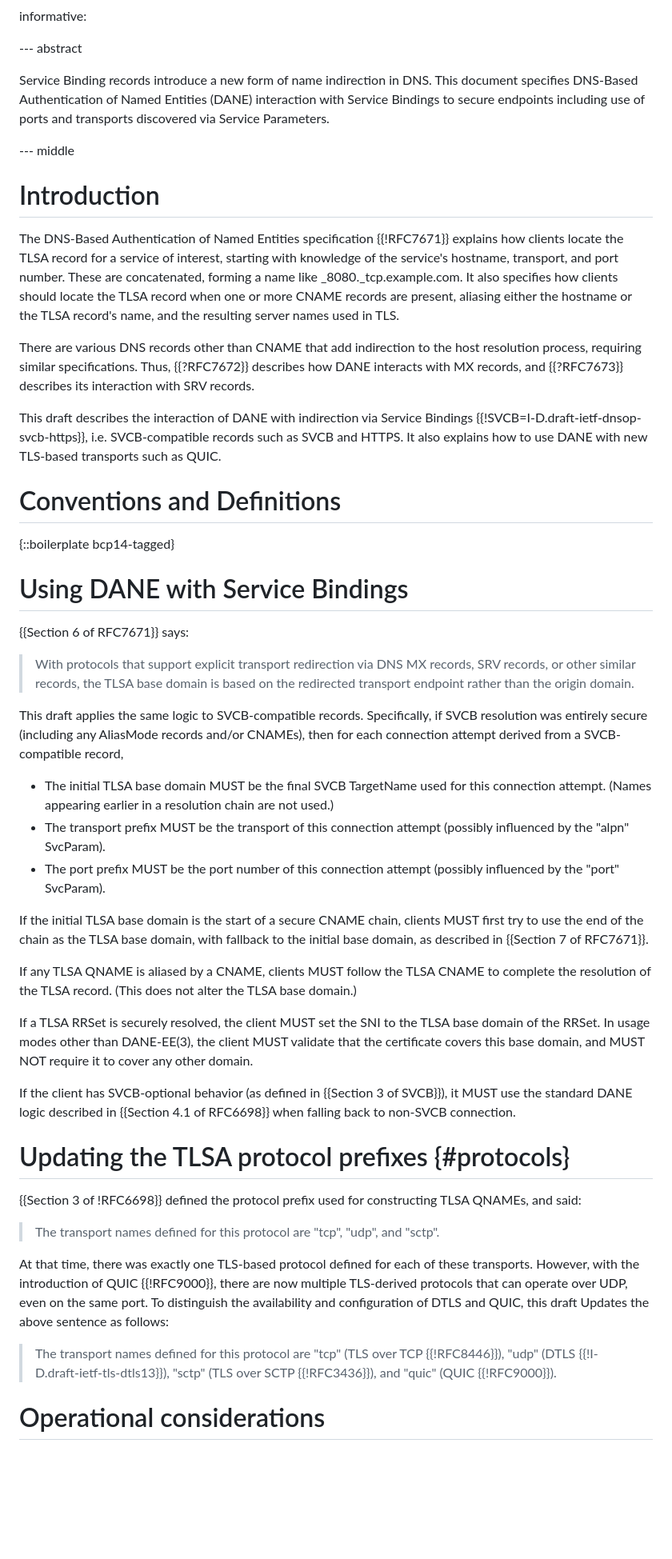
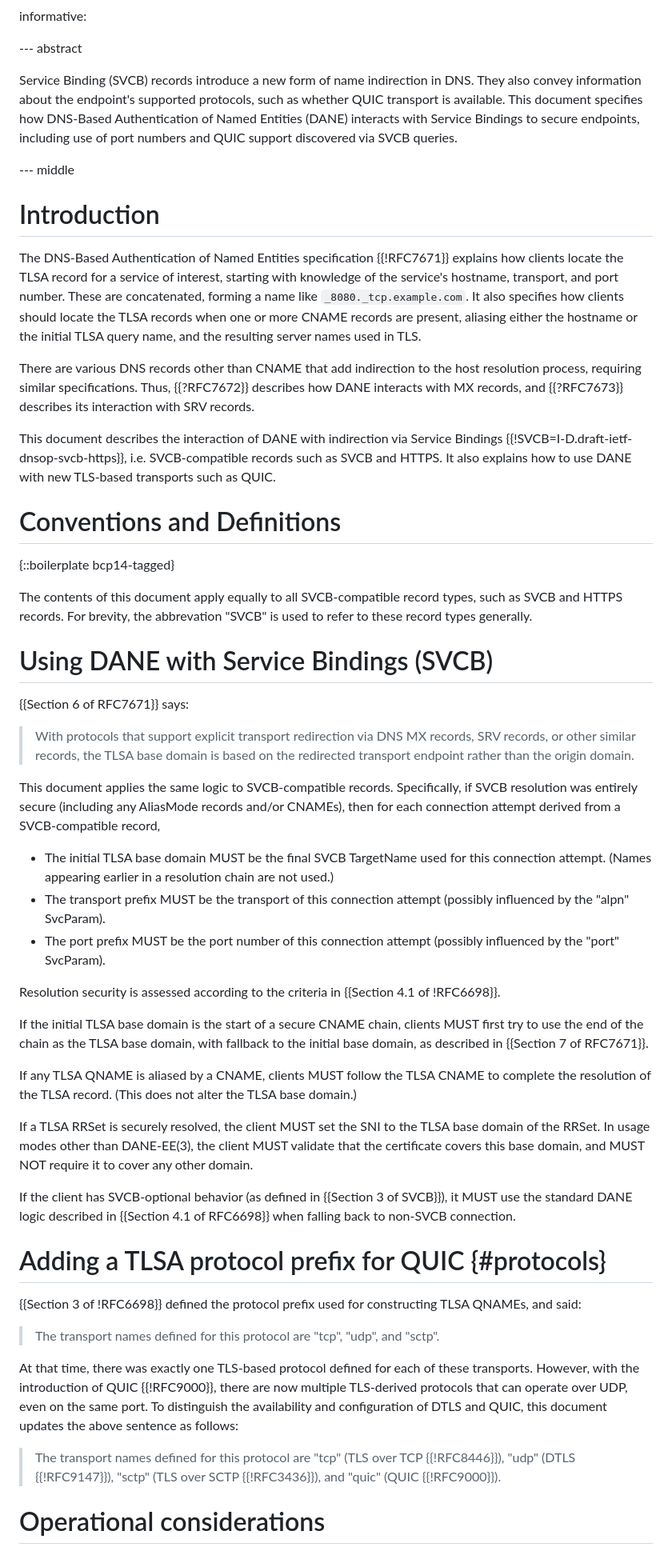
Before and after one commit to bemasc/svcb-dane, a Markdown page: draft-ietf-dnsop-svcb-dane.md, the part around the change printed below. Shown: that part at 80% size. GitHub-like rendering; blank space fills up the shorter version.

```diff
--- a/draft-ietf-dnsop-svcb-dane.md
+++ b/draft-ietf-dnsop-svcb-dane.md
@@ -31,34 +31,37 @@ informative:
 
 --- abstract
 
-Service Binding records introduce a new form of name indirection in DNS. This document specifies DNS-Based Authentication of Named Entities (DANE) interaction with Service Bindings to secure endpoints including use of ports and transports discovered via Service Parameters.
+Service Binding (SVCB) records introduce a new form of name indirection in DNS.  They also convey information about the endpoint's supported protocols, such as whether QUIC transport is available.  This document specifies how DNS-Based Authentication of Named Entities (DANE) interacts with Service Bindings to secure endpoints, including use of port numbers and QUIC support discovered via SVCB queries.
 
 --- middle
 
 # Introduction
 
-The DNS-Based Authentication of Named Entities specification {{!RFC7671}} explains how clients locate the TLSA record for a service of interest, starting with knowledge of the service's hostname, transport, and port number.  These are concatenated, forming a name like _8080._tcp.example.com.  It also specifies how clients should locate the TLSA record when one or more CNAME records are present, aliasing either the hostname or the TLSA record's name, and the resulting server names used in TLS.
+The DNS-Based Authentication of Named Entities specification {{!RFC7671}} explains how clients locate the TLSA record for a service of interest, starting with knowledge of the service's hostname, transport, and port number.  These are concatenated, forming a name like `_8080._tcp.example.com`.  It also specifies how clients should locate the TLSA records when one or more CNAME records are present, aliasing either the hostname or the initial TLSA query name, and the resulting server names used in TLS.
 
 There are various DNS records other than CNAME that add indirection to the host resolution process, requiring similar specifications.  Thus, {{?RFC7672}} describes how DANE interacts with MX records, and {{?RFC7673}} describes its interaction with SRV records.
 
-This draft describes the interaction of DANE with indirection via Service Bindings {{!SVCB=I-D.draft-ietf-dnsop-svcb-https}}, i.e. SVCB-compatible records such as SVCB and HTTPS.  It also explains how to use DANE with new TLS-based transports such as QUIC.
+This document describes the interaction of DANE with indirection via Service Bindings {{!SVCB=I-D.draft-ietf-dnsop-svcb-https}}, i.e. SVCB-compatible records such as SVCB and HTTPS.  It also explains how to use DANE with new TLS-based transports such as QUIC.
 
 # Conventions and Definitions
 
 {::boilerplate bcp14-tagged}
 
+The contents of this document apply equally to all SVCB-compatible record types, such as SVCB and HTTPS records.  For brevity, the abbrevation "SVCB" is used to refer to these record types generally.
 
-# Using DANE with Service Bindings
+# Using DANE with Service Bindings (SVCB)
 
 {{Section 6 of RFC7671}} says:
 
 > With protocols that support explicit transport redirection via DNS MX records, SRV records, or other similar records, the TLSA base domain is based on the redirected transport endpoint rather than the origin domain.
 
-This draft applies the same logic to SVCB-compatible records.  Specifically, if SVCB resolution was entirely secure (including any AliasMode records and/or CNAMEs), then for each connection attempt derived from a SVCB-compatible record,
+This document applies the same logic to SVCB-compatible records.  Specifically, if SVCB resolution was entirely secure (including any AliasMode records and/or CNAMEs), then for each connection attempt derived from a SVCB-compatible record,
 
 * The initial TLSA base domain MUST be the final SVCB TargetName used for this connection attempt.  (Names appearing earlier in a resolution chain are not used.)
 * The transport prefix MUST be the transport of this connection attempt (possibly influenced by the "alpn" SvcParam).
 * The port prefix MUST be the port number of this connection attempt (possibly influenced by the "port" SvcParam).
+
+Resolution security is assessed according to the criteria in {{Section 4.1 of !RFC6698}}.
 
 If the initial TLSA base domain is the start of a secure CNAME chain, clients MUST first try to use the end of the chain as the TLSA base domain, with fallback to the initial base domain, as described in {{Section 7 of RFC7671}}.
 
@@ -69,15 +72,15 @@ If a TLSA RRSet is securely resolved, the client MUST set the SNI to the TLSA ba
 If the client has SVCB-optional behavior (as defined in {{Section 3 of SVCB}}), it MUST use the standard DANE logic described in {{Section 4.1 of RFC6698}} when falling back to non-SVCB connection.
 
 
-# Updating the TLSA protocol prefixes {#protocols}
+# Adding a TLSA protocol prefix for QUIC {#protocols}
 
 {{Section 3 of !RFC6698}} defined the protocol prefix used for constructing TLSA QNAMEs, and said:
 
 > The transport names defined for this protocol are "tcp", "udp", and "sctp".
 
-At that time, there was exactly one TLS-based protocol defined for each of these transports.  However, with the introduction of QUIC {{!RFC9000}}, there are now multiple TLS-derived protocols that can operate over UDP, even on the same port.  To distinguish the availability and configuration of DTLS and QUIC, this draft Updates the above sentence as follows:
+At that time, there was exactly one TLS-based protocol defined for each of these transports.  However, with the introduction of QUIC {{!RFC9000}}, there are now multiple TLS-derived protocols that can operate over UDP, even on the same port.  To distinguish the availability and configuration of DTLS and QUIC, this document updates the above sentence as follows:
 
-> The transport names defined for this protocol are "tcp" (TLS over TCP {{!RFC8446}}), "udp" (DTLS {{!I-D.draft-ietf-tls-dtls13}}), "sctp" (TLS over SCTP {{!RFC3436}}), and "quic" (QUIC {{!RFC9000}}).
+> The transport names defined for this protocol are "tcp" (TLS over TCP {{!RFC8446}}), "udp" (DTLS {{!RFC9147}}), "sctp" (TLS over SCTP {{!RFC3436}}), and "quic" (QUIC {{!RFC9000}}).
 
 # Operational considerations
 
```
Also changed, not shown: other parts of draft-ietf-dnsop-svcb-dane.md (+51 -42 lines).
